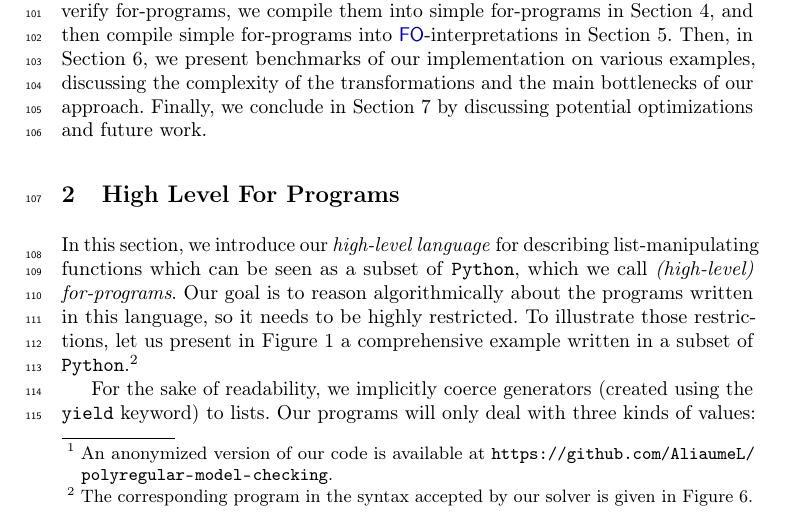
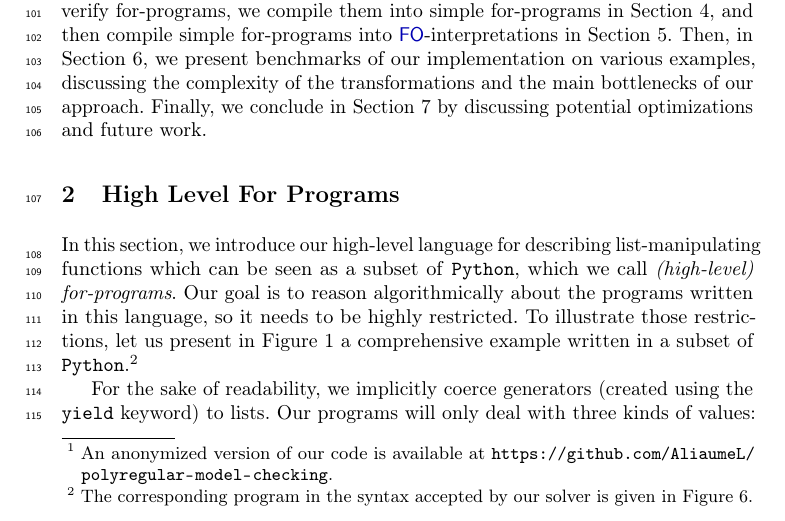
Before and after one commit to AliaumeL/polyregular-model-checking, a LaTeX thesis (paper/polycheck.lncs.tex, which reads paper/src/high_level.tex): part of page 3 of 30, cut so that both start at the same text. Compiled offline with pdfLaTeX; a LaTeX package or settings file that is missing is left out.

Commit message:
fix double introduction of some knowledge

```diff
--- a/paper/src/high_level.tex
+++ b/paper/src/high_level.tex
@@ -2,7 +2,7 @@
 \section{High Level For Programs}
 \label{sec:high-level}
 
-\AP In this section, we introduce our \intro{high-level language} for
+\AP In this section, we introduce our \kl{high-level language} for
 describing list-manipulating functions which can be seen as a subset of
 \texttt{Python}, which we call \reintro{(high-level) for-programs}. Our goal is
 to reason algorithmically about the programs written in this language, so it
```
